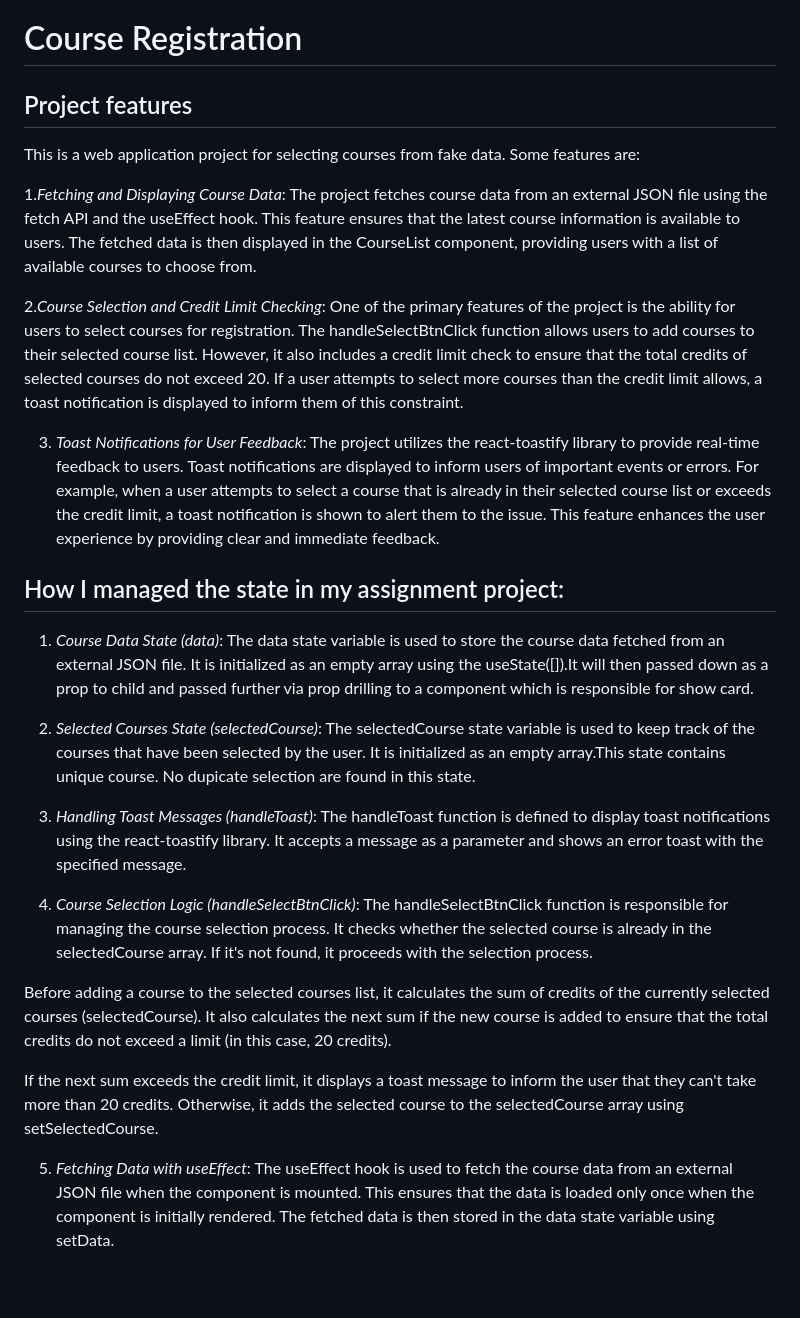
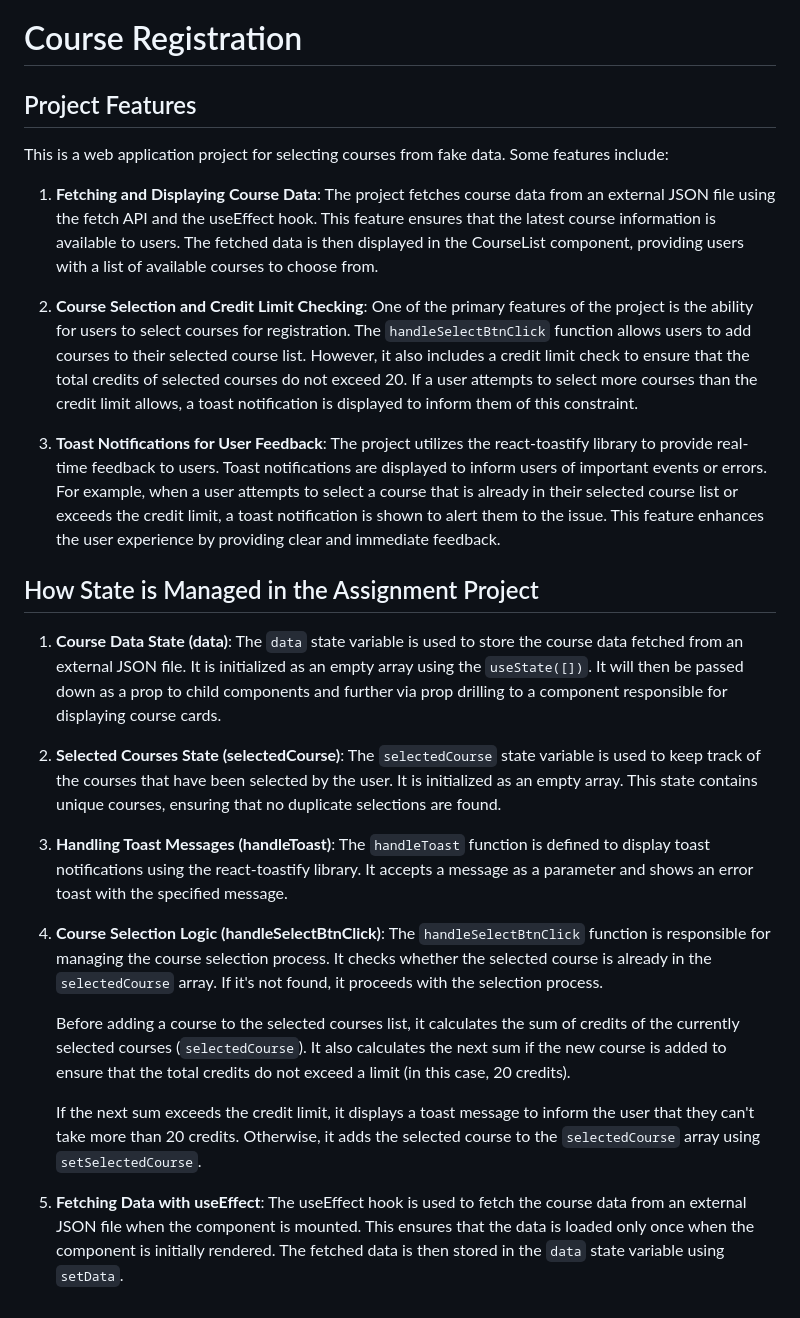
Before and after one commit to Fahim-Arefin/clipboard, a Markdown page: README.md, the part around the change. Rendered like a GitHub page; blank space fills up the shorter version.

```diff
--- a/README.md
+++ b/README.md
@@ -1,28 +1,27 @@
 # Course Registration
 
-## Project features
+## Project Features
 
-This is a web application project for selecting courses from fake data. Some features are:
+This is a web application project for selecting courses from fake data. Some features include:
 
-1._Fetching and Displaying Course Data_: The project fetches course data from an external JSON file using the fetch API and the useEffect hook. This feature ensures that the latest course information is available to users. The fetched data is then displayed in the CourseList component, providing users with a list of available courses to choose from.
+1. **Fetching and Displaying Course Data**: The project fetches course data from an external JSON file using the fetch API and the useEffect hook. This feature ensures that the latest course information is available to users. The fetched data is then displayed in the CourseList component, providing users with a list of available courses to choose from.
 
-2._Course Selection and Credit Limit Checking_: One of the primary features of the project is the ability for users to select courses for registration. The handleSelectBtnClick function allows users to add courses to their selected course list. However, it also includes a credit limit check to ensure that the total credits of selected courses do not exceed 20. If a user attempts to select more courses than the credit limit allows, a toast notification is displayed to inform them of this constraint.
+2. **Course Selection and Credit Limit Checking**: One of the primary features of the project is the ability for users to select courses for registration. The `handleSelectBtnClick` function allows users to add courses to their selected course list. However, it also includes a credit limit check to ensure that the total credits of selected courses do not exceed 20. If a user attempts to select more courses than the credit limit allows, a toast notification is displayed to inform them of this constraint.
 
-3. _Toast Notifications for User Feedback_: The project utilizes the react-toastify library to provide real-time feedback to users. Toast notifications are displayed to inform users of important events or errors. For example, when a user attempts to select a course that is already in their selected course list or exceeds the credit limit, a toast notification is shown to alert them to the issue. This feature enhances the user experience by providing clear and immediate feedback.
+3. **Toast Notifications for User Feedback**: The project utilizes the react-toastify library to provide real-time feedback to users. Toast notifications are displayed to inform users of important events or errors. For example, when a user attempts to select a course that is already in their selected course list or exceeds the credit limit, a toast notification is shown to alert them to the issue. This feature enhances the user experience by providing clear and immediate feedback.
 
-## How I managed the state in my assignment project:
+## How State is Managed in the Assignment Project
 
-1. _Course Data State (data)_: The data state variable is used to store the course data fetched from an external JSON file. It is initialized as an empty array using the useState([]).It will then passed down as a prop to child and passed further
-   via prop drilling to a component which is responsible for show card.
+1. **Course Data State (data)**: The `data` state variable is used to store the course data fetched from an external JSON file. It is initialized as an empty array using the `useState([])`. It will then be passed down as a prop to child components and further via prop drilling to a component responsible for displaying course cards.
 
-2. _Selected Courses State (selectedCourse)_: The selectedCourse state variable is used to keep track of the courses that have been selected by the user. It is initialized as an empty array.This state contains unique course. No dupicate selection are found in this state.
+2. **Selected Courses State (selectedCourse)**: The `selectedCourse` state variable is used to keep track of the courses that have been selected by the user. It is initialized as an empty array. This state contains unique courses, ensuring that no duplicate selections are found.
 
-3. _Handling Toast Messages (handleToast)_: The handleToast function is defined to display toast notifications using the react-toastify library. It accepts a message as a parameter and shows an error toast with the specified message.
+3. **Handling Toast Messages (handleToast)**: The `handleToast` function is defined to display toast notifications using the react-toastify library. It accepts a message as a parameter and shows an error toast with the specified message.
 
-4. _Course Selection Logic (handleSelectBtnClick)_: The handleSelectBtnClick function is responsible for managing the course selection process. It checks whether the selected course is already in the selectedCourse array. If it's not found, it proceeds with the selection process.
+4. **Course Selection Logic (handleSelectBtnClick)**: The `handleSelectBtnClick` function is responsible for managing the course selection process. It checks whether the selected course is already in the `selectedCourse` array. If it's not found, it proceeds with the selection process.
 
-Before adding a course to the selected courses list, it calculates the sum of credits of the currently selected courses (selectedCourse). It also calculates the next sum if the new course is added to ensure that the total credits do not exceed a limit (in this case, 20 credits).
+   Before adding a course to the selected courses list, it calculates the sum of credits of the currently selected courses (`selectedCourse`). It also calculates the next sum if the new course is added to ensure that the total credits do not exceed a limit (in this case, 20 credits).
 
-If the next sum exceeds the credit limit, it displays a toast message to inform the user that they can't take more than 20 credits. Otherwise, it adds the selected course to the selectedCourse array using setSelectedCourse.
+   If the next sum exceeds the credit limit, it displays a toast message to inform the user that they can't take more than 20 credits. Otherwise, it adds the selected course to the `selectedCourse` array using `setSelectedCourse`.
 
-5. _Fetching Data with useEffect_: The useEffect hook is used to fetch the course data from an external JSON file when the component is mounted. This ensures that the data is loaded only once when the component is initially rendered. The fetched data is then stored in the data state variable using setData.
+5. **Fetching Data with useEffect**: The useEffect hook is used to fetch the course data from an external JSON file when the component is mounted. This ensures that the data is loaded only once when the component is initially rendered. The fetched data is then stored in the `data` state variable using `setData`.
```
